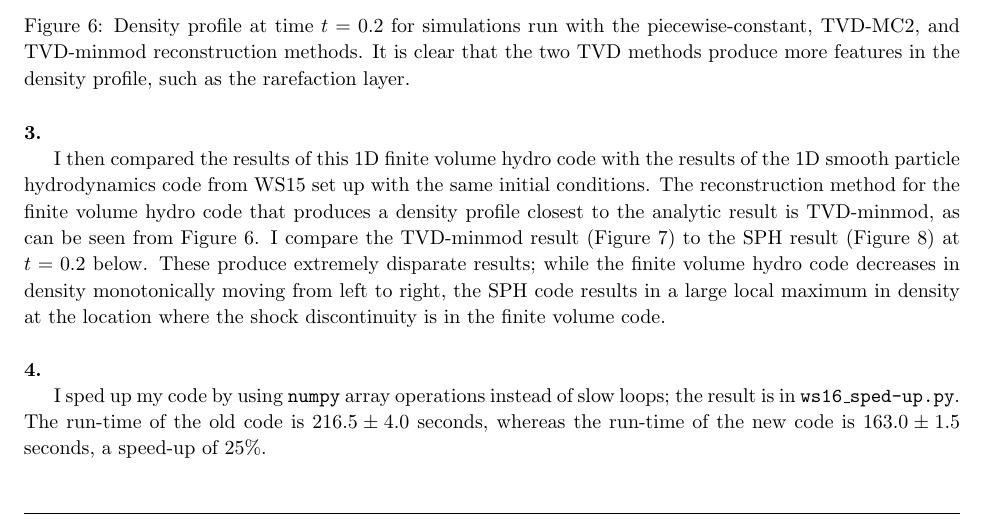
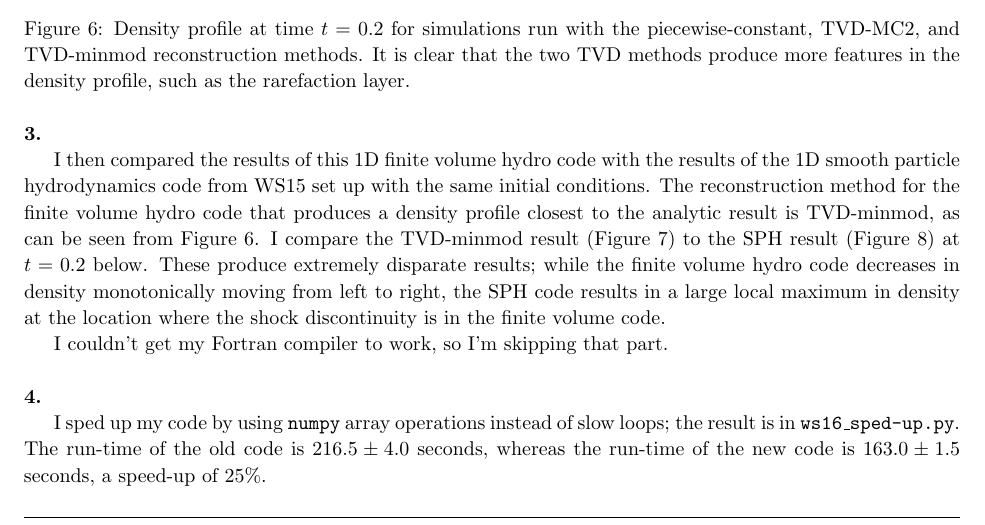
Before and after one commit to savione/cutter-ay190, a LaTeX document (ws16/ws16.tex): part of page 4 of 6, cut so that both start at the same text. Compiled offline with pdfLaTeX.

Commit message:
Added note about Fortran

```diff
--- a/ws16/ws16.tex
+++ b/ws16/ws16.tex
@@ -282,7 +282,9 @@ I then compared the simulation results at time \(t = 0.2\) for the piecewise-con
 
 \noindent \textbf{3.}
 
-I then compared the results of this 1D finite volume hydro code with the results of the 1D smooth particle hydrodynamics code from WS15 set up with the same initial conditions. The reconstruction method for the finite volume hydro code that produces a density profile closest to the analytic result is TVD-minmod, as can be seen from Figure~6. I compare the TVD-minmod result (Figure~7) to the SPH result (Figure~8) at \(t = 0.2\) below. These produce extremely disparate results; while the finite volume hydro code decreases in density monotonically moving from left to right, the SPH code results in a large local maximum in density at the location where the shock discontinuity is in the finite volume code. \\
+I then compared the results of this 1D finite volume hydro code with the results of the 1D smooth particle hydrodynamics code from WS15 set up with the same initial conditions. The reconstruction method for the finite volume hydro code that produces a density profile closest to the analytic result is TVD-minmod, as can be seen from Figure~6. I compare the TVD-minmod result (Figure~7) to the SPH result (Figure~8) at \(t = 0.2\) below. These produce extremely disparate results; while the finite volume hydro code decreases in density monotonically moving from left to right, the SPH code results in a large local maximum in density at the location where the shock discontinuity is in the finite volume code.
+
+I couldn't get my Fortran compiler to work, so I'm skipping that part.\\
 
 \noindent \textbf{4.}
 
```
Also changed, not shown: ws16/ws16.pdf.
